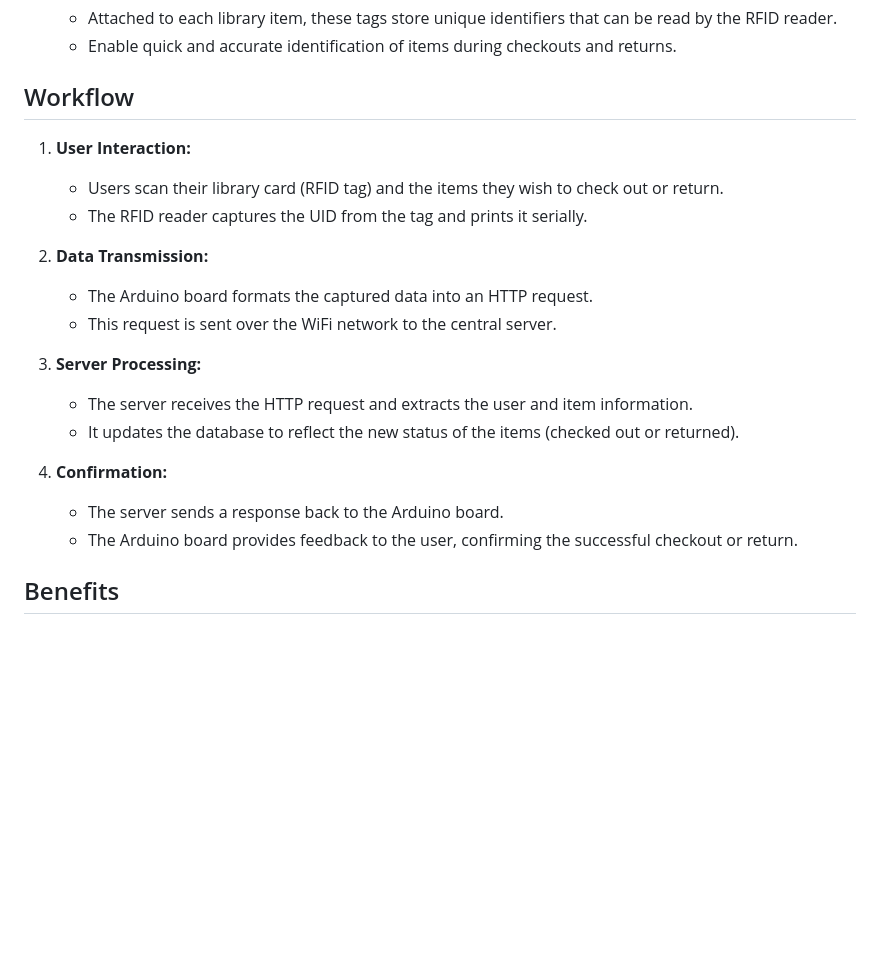
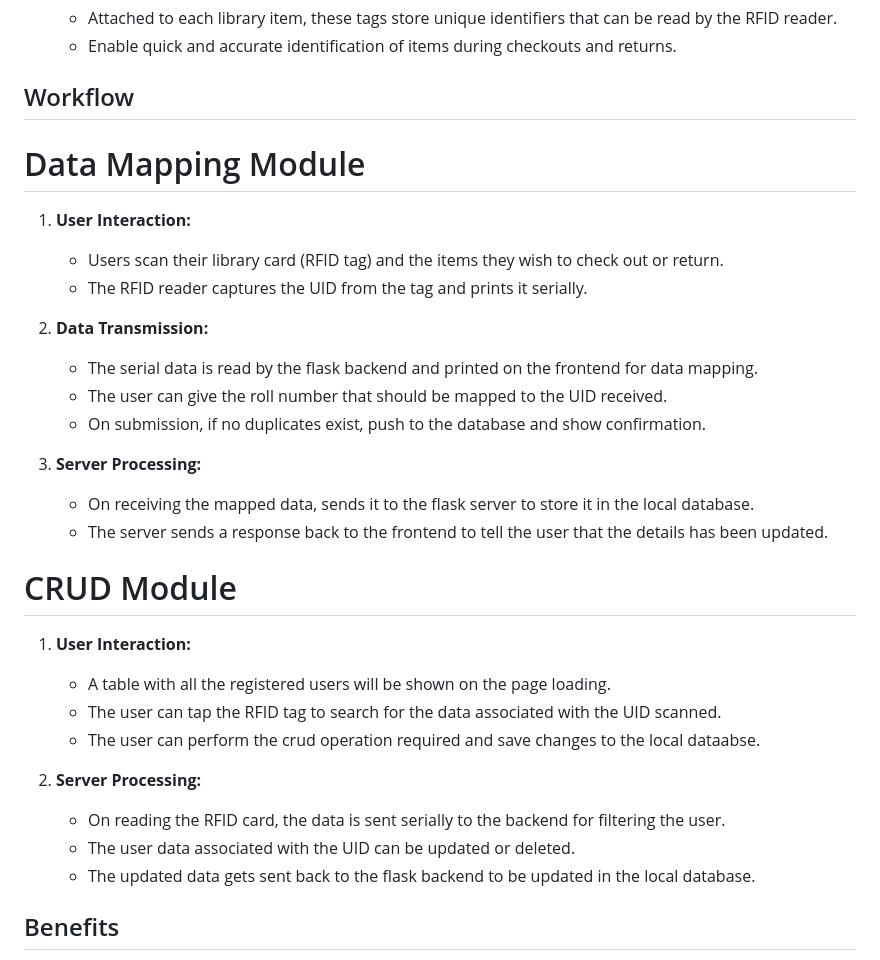
Before and after one commit to yadhu-dev/LibraryManagementSystem, a Markdown page: README.md, the part around the change. Drawn GitHub-style; blank space fills up the shorter version.

```diff
--- a/README.md
+++ b/README.md
@@ -44,21 +44,32 @@ The Library Management System (LMS) is designed to streamline and modernize libr
 
 ## Workflow
 
+# Data Mapping Module
+
 1. **User Interaction:**
    - Users scan their library card (RFID tag) and the items they wish to check out or return.
    - The RFID reader captures the UID from the tag and prints it serially.
 
 2. **Data Transmission:**
-   - The Arduino board formats the captured data into an HTTP request.
-   - This request is sent over the WiFi network to the central server.
+   - The serial data is read by the flask backend and printed on the frontend for data mapping.
+   - The user can give the roll number that should be mapped to the UID received.
+   - On submission, if no duplicates exist, push to the database and show confirmation.
 
 3. **Server Processing:**
-   - The server receives the HTTP request and extracts the user and item information.
-   - It updates the database to reflect the new status of the items (checked out or returned).
+   - On receiving the mapped data, sends it to the flask server to store it in the local database.
+   - The server sends a response back to the frontend to tell the user that the details has been updated.
 
-4. **Confirmation:**
-   - The server sends a response back to the Arduino board.
-   - The Arduino board provides feedback to the user, confirming the successful checkout or return.
+# CRUD Module
+
+1. **User Interaction:**
+   - A table with all the registered users will be shown on the page loading.
+   - The user can tap the RFID tag to search for the data associated with the UID scanned.
+   - The user can perform the crud operation required and save changes to the local dataabse.
+
+2. **Server Processing:**
+   - On reading the RFID card, the data is sent serially to the backend for filtering the user.
+   - The user data associated with the UID can be updated or deleted.
+   - The updated data gets sent back to the flask backend to be updated in the local database.
 
 ## Benefits
 
```
